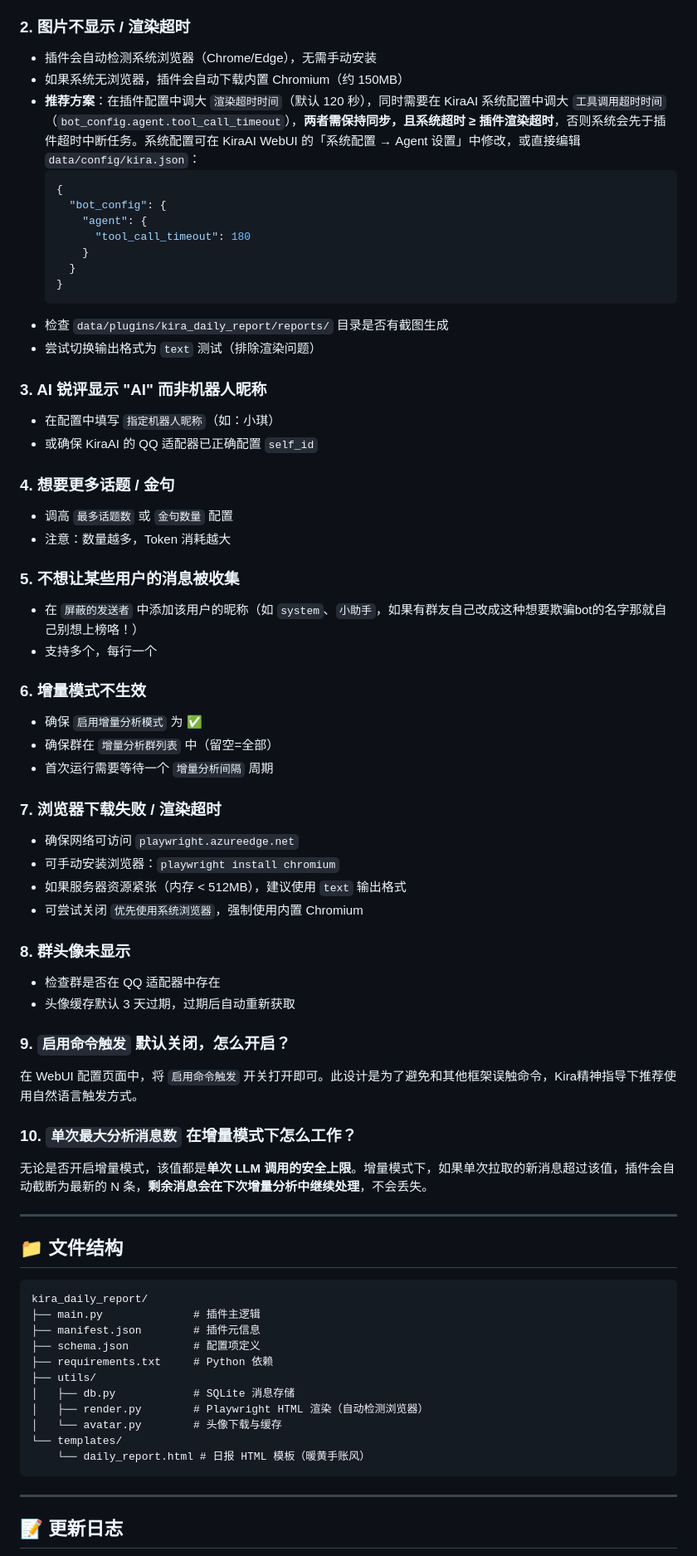
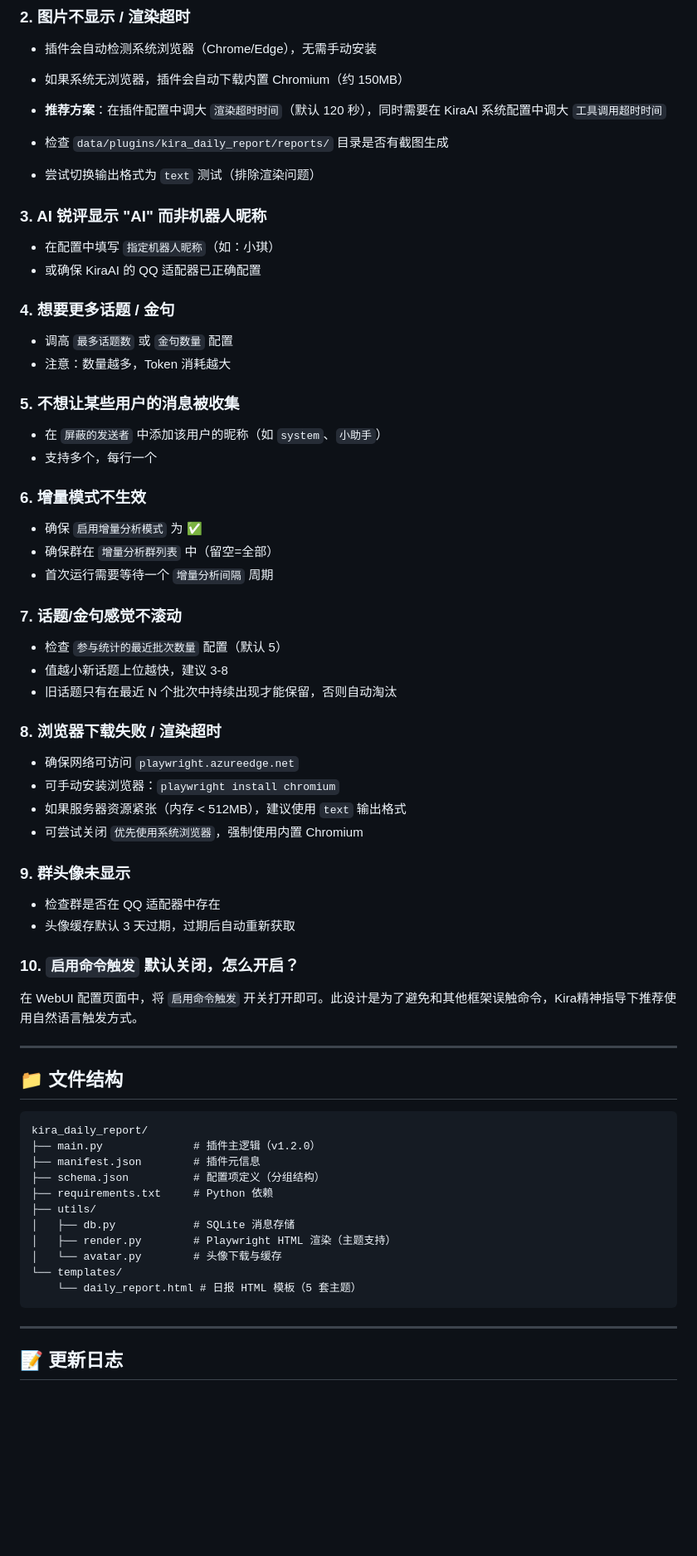
Before and after one commit to znq19/KiraAI_daily_report_plugin, a Markdown page: README.md, the part around one of its changes. Shown at 83% size. GitHub-like rendering; blank space fills up the shorter version.

````diff
--- a/README.md
+++ b/README.md
@@ -209,23 +260,15 @@ AI 会自动调用 `generate_daily_report` 工具生成日报。
 
 - 插件会自动检测系统浏览器（Chrome/Edge），无需手动安装
 - 如果系统无浏览器，插件会自动下载内置 Chromium（约 150MB）
-- **推荐方案**：在插件配置中调大 `渲染超时时间`（默认 120 秒），同时需要在 KiraAI 系统配置中调大 `工具调用超时时间`（`bot_config.agent.tool_call_timeout`），**两者需保持同步，且系统超时 ≥ 插件渲染超时**，否则系统会先于插件超时中断任务。系统配置可在 KiraAI WebUI 的「系统配置 → Agent 设置」中修改，或直接编辑 `data/config/kira.json`：
-  ```json
-  {
-    "bot_config": {
-      "agent": {
-        "tool_call_timeout": 180
-      }
-    }
-  }
-  ```
+- **推荐方案**：在插件配置中调大 `渲染超时时间`（默认 120 秒），同时需要在 KiraAI 系统配置中调大 `工具调用超时时间`
+
 - 检查 `data/plugins/kira_daily_report/reports/` 目录是否有截图生成
 - 尝试切换输出格式为 `text` 测试（排除渲染问题）
 
 ### 3. AI 锐评显示 "AI" 而非机器人昵称
 
 - 在配置中填写 `指定机器人昵称`（如：小琪）
-- 或确保 KiraAI 的 QQ 适配器已正确配置 `self_id`
+- 或确保 KiraAI 的 QQ 适配器已正确配置
 
 ### 4. 想要更多话题 / 金句
 
@@ -234,7 +277,7 @@ AI 会自动调用 `generate_daily_report` 工具生成日报。
 
 ### 5. 不想让某些用户的消息被收集
 
-- 在 `屏蔽的发送者` 中添加该用户的昵称（如 `system`、`小助手`，如果有群友自己改成这种想要欺骗bot的名字那就自己别想上榜咯！）
+- 在 `屏蔽的发送者` 中添加该用户的昵称（如 `system`、`小助手`）
 - 支持多个，每行一个
 
 ### 6. 增量模式不生效
@@ -243,25 +286,27 @@ AI 会自动调用 `generate_daily_report` 工具生成日报。
 - 确保群在 `增量分析群列表` 中（留空=全部）
 - 首次运行需要等待一个 `增量分析间隔` 周期
 
-### 7. 浏览器下载失败 / 渲染超时
+### 7. 话题/金句感觉不滚动
+
+- 检查 `参与统计的最近批次数量` 配置（默认 5）
+- 值越小新话题上位越快，建议 3-8
+- 旧话题只有在最近 N 个批次中持续出现才能保留，否则自动淘汰
+
+### 8. 浏览器下载失败 / 渲染超时
 
 - 确保网络可访问 `playwright.azureedge.net`
 - 可手动安装浏览器：`playwright install chromium`
 - 如果服务器资源紧张（内存 < 512MB），建议使用 `text` 输出格式
 - 可尝试关闭 `优先使用系统浏览器`，强制使用内置 Chromium
 
-### 8. 群头像未显示
+### 9. 群头像未显示
 
 - 检查群是否在 QQ 适配器中存在
 - 头像缓存默认 3 天过期，过期后自动重新获取
 
-### 9. `启用命令触发` 默认关闭，怎么开启？
+### 10. `启用命令触发` 默认关闭，怎么开启？
 
 在 WebUI 配置页面中，将 `启用命令触发` 开关打开即可。此设计是为了避免和其他框架误触命令，Kira精神指导下推荐使用自然语言触发方式。
-
-### 10. `单次最大分析消息数` 在增量模式下怎么工作？
-
-无论是否开启增量模式，该值都是**单次 LLM 调用的安全上限**。增量模式下，如果单次拉取的新消息超过该值，插件会自动截断为最新的 N 条，**剩余消息会在下次增量分析中继续处理**，不会丢失。
 
 ---
 
@@ -269,16 +314,16 @@ AI 会自动调用 `generate_daily_report` 工具生成日报。
 
 ```
 kira_daily_report/
-├── main.py              # 插件主逻辑
+├── main.py              # 插件主逻辑（v1.2.0）
 ├── manifest.json        # 插件元信息
-├── schema.json          # 配置项定义
+├── schema.json          # 配置项定义（分组结构）
 ├── requirements.txt     # Python 依赖
 ├── utils/
 │   ├── db.py            # SQLite 消息存储
-│   ├── render.py        # Playwright HTML 渲染（自动检测浏览器）
+│   ├── render.py        # Playwright HTML 渲染（主题支持）
 │   └── avatar.py        # 头像下载与缓存
 └── templates/
-    └── daily_report.html # 日报 HTML 模板（暖黄手账风）
+    └── daily_report.html # 日报 HTML 模板（5 套主题）
 ```
 
 ---
````
Also changed, not shown: other parts of README.md (+129 -81 lines).
